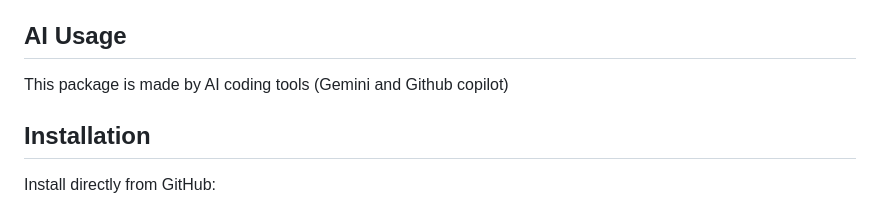
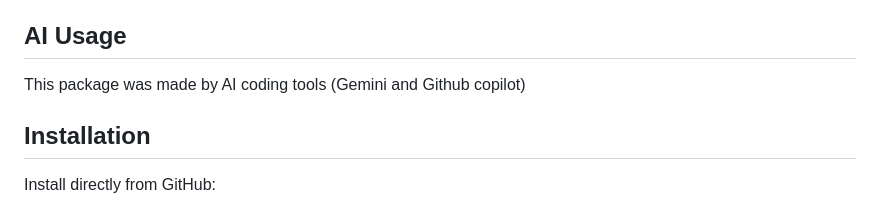
Before and after one commit to AyumuOkumura/SeuratVizHelper, a Markdown page: README.md, the part around the change. Rendered like a GitHub page.

Commit message:
Fix grammatical error in README.md

```diff
--- a/README.md
+++ b/README.md
@@ -11,7 +11,7 @@
 
 ## AI Usage
 
-This package is made by AI coding tools (Gemini and Github copilot)
+This package was made by AI coding tools (Gemini and Github copilot)
 
 ## Installation
 
```
